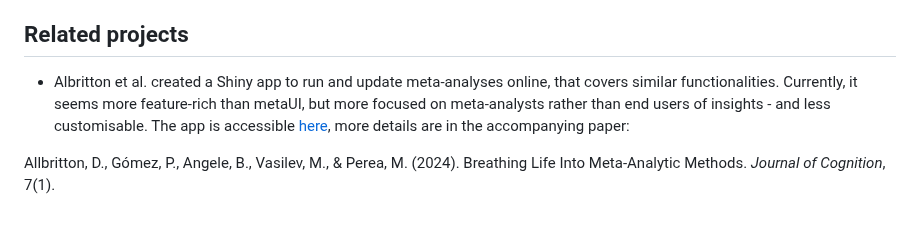
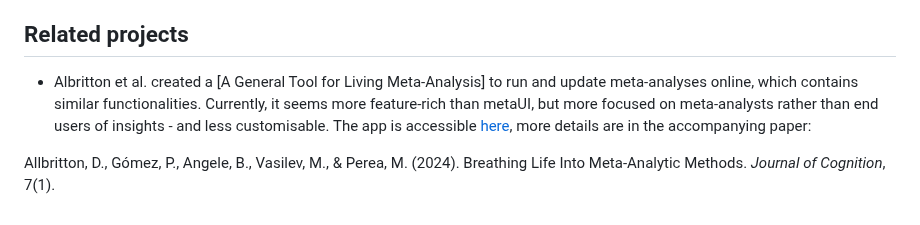
Before and after one commit to LukasWallrich/metaUI, a Markdown page: README.md, the part around the change. Drawn GitHub-style.

Commit message:
Update name of A General Tool for Living Meta-Analysis

```diff
--- a/README.md
+++ b/README.md
@@ -42,6 +42,6 @@ The sample data was taken from the [psymetadata](https://github.com/josue-rodrig
 
 ## Related projects
 
-- Albritton et al. created a Shiny app to run and update meta-analyses online, that covers similar functionalities. Currently, it seems more feature-rich than metaUI, but more focused on meta-analysts rather than end users of insights - and less customisable. The app is accessible [here](https://dallbrit.shinyapps.io/Meta_regression_app/), more details are in the accompanying paper:
+- Albritton et al. created a [A General Tool for Living Meta-Analysis] to run and update meta-analyses online, which contains similar functionalities. Currently, it seems more feature-rich than metaUI, but more focused on meta-analysts rather than end users of insights - and less customisable. The app is accessible [here](https://dallbrit.shinyapps.io/Meta_regression_app/), more details are in the accompanying paper:
 
 Allbritton, D., Gómez, P., Angele, B., Vasilev, M., & Perea, M. (2024). Breathing Life Into Meta-Analytic Methods. *Journal of Cognition*, 7(1).
```
